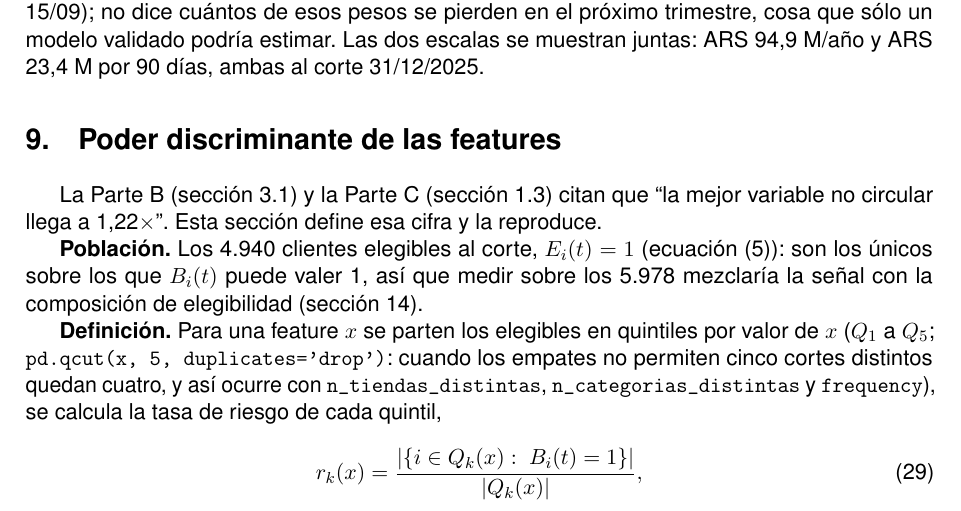
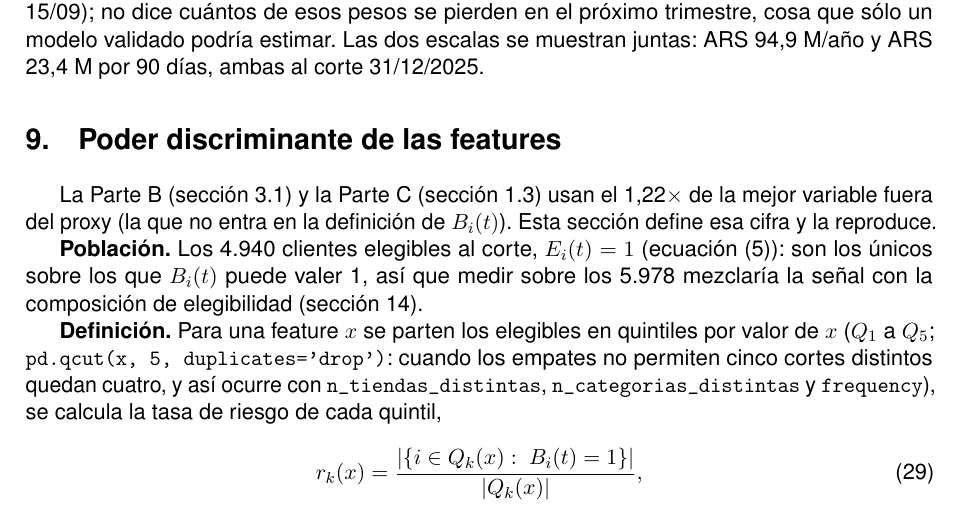
Before and after one commit to SebasCaules/TP_82.21-Data-Driven, a LaTeX document (docs/formulas.tex): part of page 11 of 15, cut so that both start at the same text. Compiled offline with pdfLaTeX.

Commit message:
La seccion 9 del anexo deja de citar literal a B 3.1 y C 1.3

```diff
--- a/docs/formulas.tex
+++ b/docs/formulas.tex
@@ -487,7 +487,7 @@ X_{90}(t) = X(t)\cdot\frac{90}{365}
 \section{Poder discriminante de las features}
 \label{sec:discriminante}
 
-La Parte B (sección 3.1) y la Parte C (sección 1.3) citan que ``la mejor variable no circular llega a 1,22$\times$''. Esta sección define esa cifra y la reproduce.
+La Parte B (sección 3.1) y la Parte C (sección 1.3) usan el 1,22$\times$ de la mejor variable fuera del proxy (la que no entra en la definición de $B_i(t)$). Esta sección define esa cifra y la reproduce.
 
 \textbf{Población.} Los 4.940 clientes elegibles al corte, $E_i(t)=1$ (ecuación~\eqref{eq:elegible}): son los únicos sobre los que $B_i(t)$ puede valer 1, así que medir sobre los 5.978 mezclaría la señal con la composición de elegibilidad (sección~\ref{sec:proxy-churn}).
 
```
Also changed, not shown: docs/formulas.pdf.
